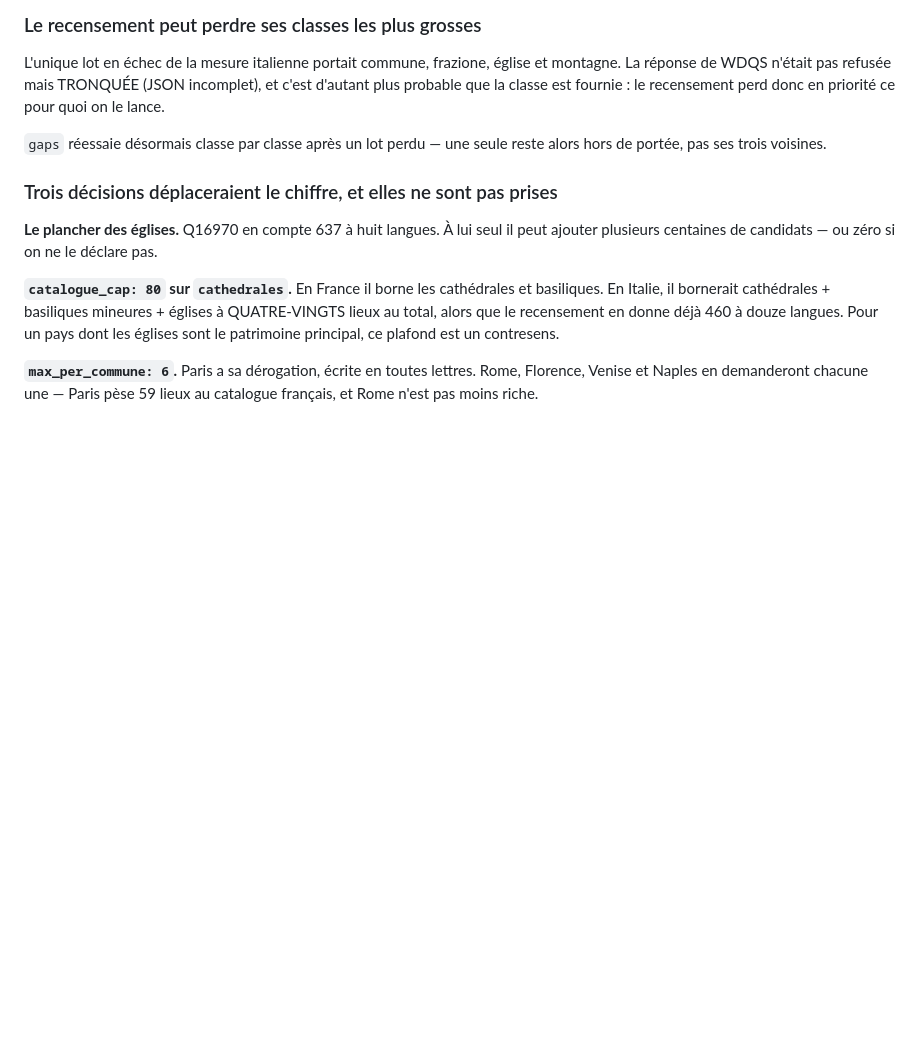
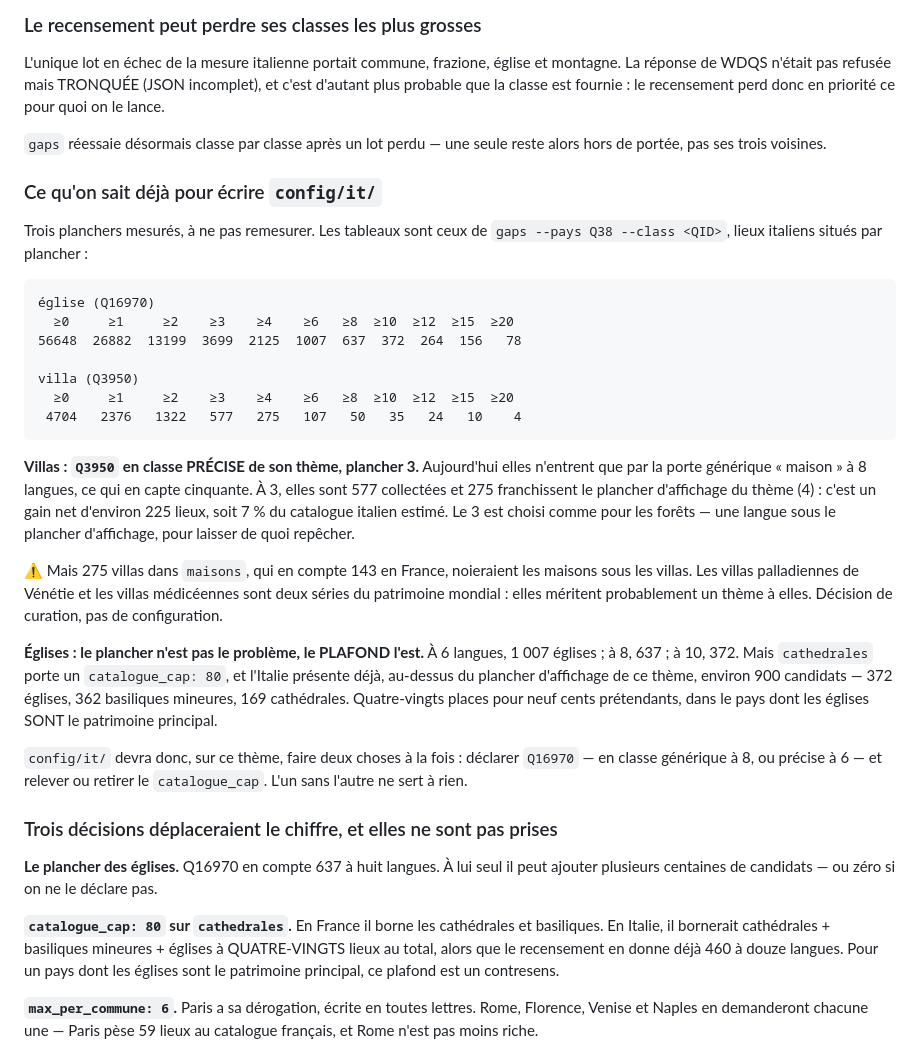
Before and after one commit to alexnr10/roam, a Markdown page: docs/un-deuxieme-pays.md, the part around the change. Rendered like a GitHub page; blank space fills up the shorter version.

Commit message:
Les planchers italiens mesurés, pour ne pas les remesurer
Deux tableaux de `gaps --pays Q38 --class`, versés au document de portage
avec la décision qu'ils appellent.

Villas : Q3950 en classe PRÉCISE, plancher 3. Aujourd'hui elles n'entrent
que par la porte générique « maison » à huit langues, ce qui en capte
cinquante. À 3 elles sont 577 collectées, dont 275 au-dessus du plancher
d'affichage du thème — un gain net d'environ 225 lieux, 7 % du catalogue
italien estimé. Le 3 est choisi comme pour les forêts : une langue sous
l'affichage, pour laisser de quoi repêcher.

Avec une réserve qui n'est pas technique : 275 villas dans `maisons`, qui en
compte 143 en France, noieraient les maisons sous les villas. Les villas
palladiennes et médicéennes sont deux séries du patrimoine mondial et
méritent probablement un thème à elles.

Églises : le plancher n'est pas le problème, le plafond l'est. 1 007 à six
langues, 637 à huit, 372 à dix — mais `cathedrales` porte un catalogue_cap
de 80, et l'Italie présente environ 900 candidats au-dessus du plancher
d'affichage de ce thème. Quatre-vingts places pour neuf cents prétendants,
dans le pays dont les églises sont le patrimoine principal. `config/it/`
devra déclarer la classe ET relever le plafond : l'un sans l'autre ne sert
à rien.

Co-Authored-By: Claude Opus 5 <noreply@anthropic.com>
Claude-Session: https://claude.ai/code/session_01EEQnUTpEP3eMmtXjdWAjJ3

```diff
--- a/docs/un-deuxieme-pays.md
+++ b/docs/un-deuxieme-pays.md
@@ -370,6 +370,42 @@ le recensement perd donc en priorité ce pour quoi on le lance.
 `gaps` réessaie désormais classe par classe après un lot perdu — une seule
 reste alors hors de portée, pas ses trois voisines.
 
+### Ce qu'on sait déjà pour écrire `config/it/`
+
+Trois planchers mesurés, à ne pas remesurer. Les tableaux sont ceux de
+`gaps --pays Q38 --class <QID>`, lieux italiens situés par plancher :
+
+    église (Q16970)
+      ≥0     ≥1     ≥2    ≥3    ≥4    ≥6   ≥8  ≥10  ≥12  ≥15  ≥20
+    56648  26882  13199  3699  2125  1007  637  372  264  156   78
+
+    villa (Q3950)
+      ≥0     ≥1     ≥2    ≥3    ≥4    ≥6   ≥8  ≥10  ≥12  ≥15  ≥20
+     4704   2376   1322   577   275   107   50   35   24   10    4
+
+**Villas : `Q3950` en classe PRÉCISE de son thème, plancher 3.** Aujourd'hui
+elles n'entrent que par la porte générique « maison » à 8 langues, ce qui en
+capte cinquante. À 3, elles sont 577 collectées et 275 franchissent le
+plancher d'affichage du thème (4) : c'est un gain net d'environ 225 lieux,
+soit 7 % du catalogue italien estimé. Le 3 est choisi comme pour les forêts —
+une langue sous le plancher d'affichage, pour laisser de quoi repêcher.
+
+⚠ Mais 275 villas dans `maisons`, qui en compte 143 en France, noieraient les
+maisons sous les villas. Les villas palladiennes de Vénétie et les villas
+médicéennes sont deux séries du patrimoine mondial : elles méritent
+probablement un thème à elles. Décision de curation, pas de configuration.
+
+**Églises : le plancher n'est pas le problème, le PLAFOND l'est.** À 6
+langues, 1 007 églises ; à 8, 637 ; à 10, 372. Mais `cathedrales` porte un
+`catalogue_cap: 80`, et l'Italie présente déjà, au-dessus du plancher
+d'affichage de ce thème, environ 900 candidats — 372 églises, 362 basiliques
+mineures, 169 cathédrales. Quatre-vingts places pour neuf cents prétendants,
+dans le pays dont les églises SONT le patrimoine principal.
+
+`config/it/` devra donc, sur ce thème, faire deux choses à la fois : déclarer
+`Q16970` — en classe générique à 8, ou précise à 6 — et relever ou retirer le
+`catalogue_cap`. L'un sans l'autre ne sert à rien.
+
 ### Trois décisions déplaceraient le chiffre, et elles ne sont pas prises
 
 **Le plancher des églises.** Q16970 en compte 637 à huit langues. À lui seul
```
